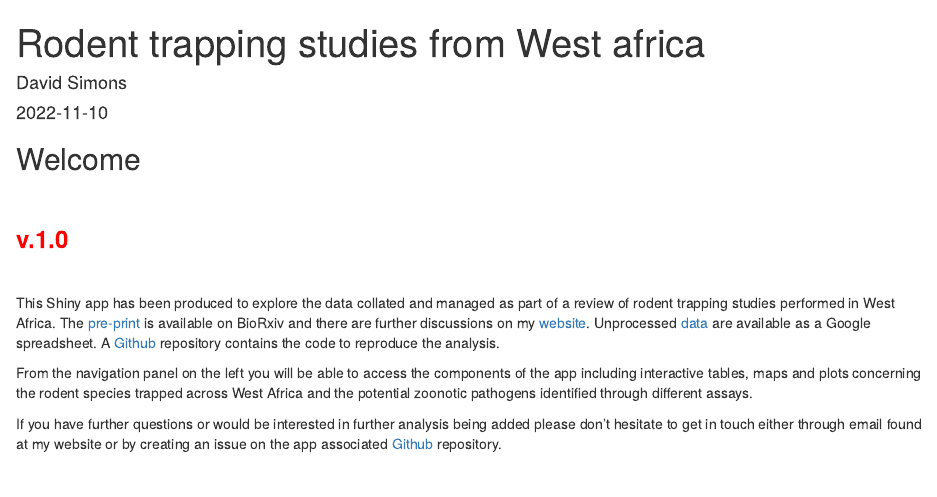
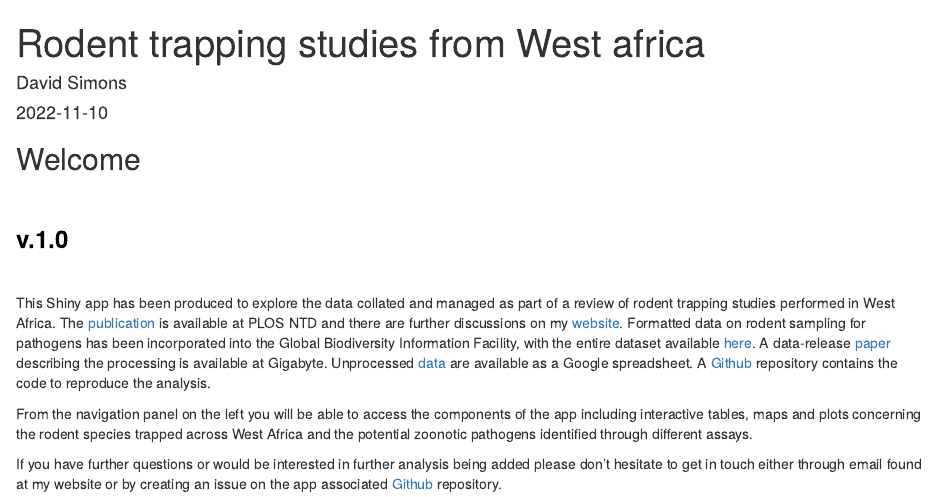
Before and after one commit to DidDrog11/scoping_review_app, an R Markdown document (www/home.Rmd): the page in a window 1100 px wide, from its top. Rendered offline with R 4.5, knitr and Pandoc, with nearby package versions.

Commit message:
update deployment

```diff
--- a/www/home.Rmd
+++ b/www/home.Rmd
@@ -6,10 +6,10 @@ date: 2022-11-10
 ## Welcome
 <br>
 
-### <span style="color: red;">**v.1.0**</span>
+### <span style="color: black;">**v.1.0**</span>
 <br>
 
-This Shiny app has been produced to explore the data collated and managed as part of a review of rodent trapping studies performed in West Africa. The [pre-print](https://doi.org/10.1101/2022.08.30.505792) is available on BioRxiv and there are further discussions on my [website](www.dsimons.org). Unprocessed  [data](https://docs.google.com/spreadsheets/d/1rQYjHhk6uk1PoKZZVsgFlmuqWGicU2tTisk9ddfAwTM/edit?usp=sharing) are available as a Google spreadsheet. A [Github](https://github.com/DidDrog11/scoping_review) repository contains the code to reproduce the analysis.
+This Shiny app has been produced to explore the data collated and managed as part of a review of rodent trapping studies performed in West Africa. The [publication](https://doi.org/10.1371/journal.pntd.0010772) is available at PLOS NTD and there are further discussions on my [website](www.dsimons.org). Formatted data on rodent sampling for pathogens has been incorporated into the Global Biodiversity Information Facility, with the entire dataset available [here](https://doi.org/10.15468/zr6frj). A data-release [paper](https://doi.org/10.46471/gigabyte.100) describing the processing is available at Gigabyte. Unprocessed  [data](https://docs.google.com/spreadsheets/d/1rQYjHhk6uk1PoKZZVsgFlmuqWGicU2tTisk9ddfAwTM/edit?usp=sharing) are available as a Google spreadsheet. A [Github](https://github.com/DidDrog11/scoping_review) repository contains the code to reproduce the analysis.
 
 From the navigation panel on the left you will be able to access the components of the app including interactive tables, maps and plots concerning the rodent species trapped across West Africa and the potential zoonotic pathogens identified through different assays.
 
```
